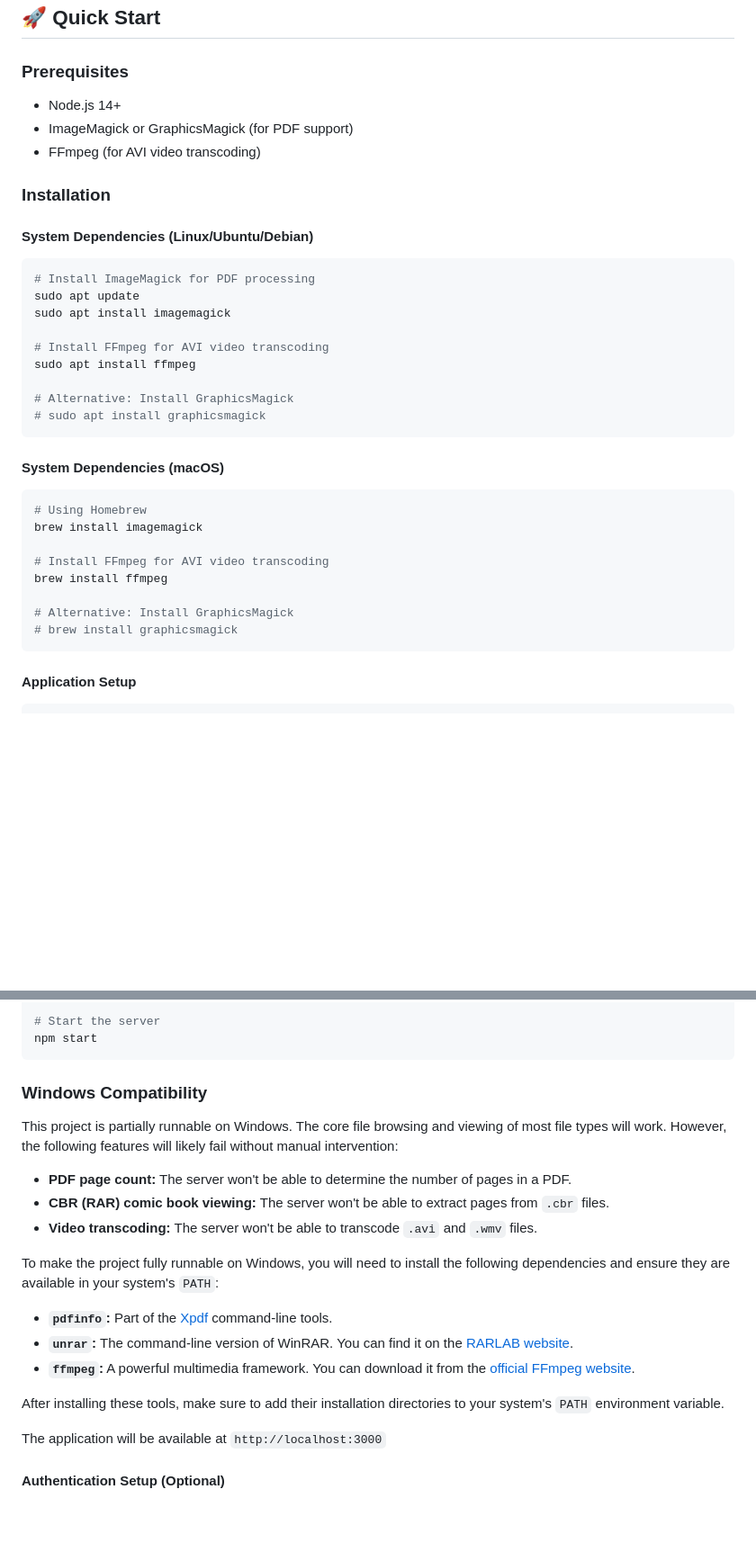
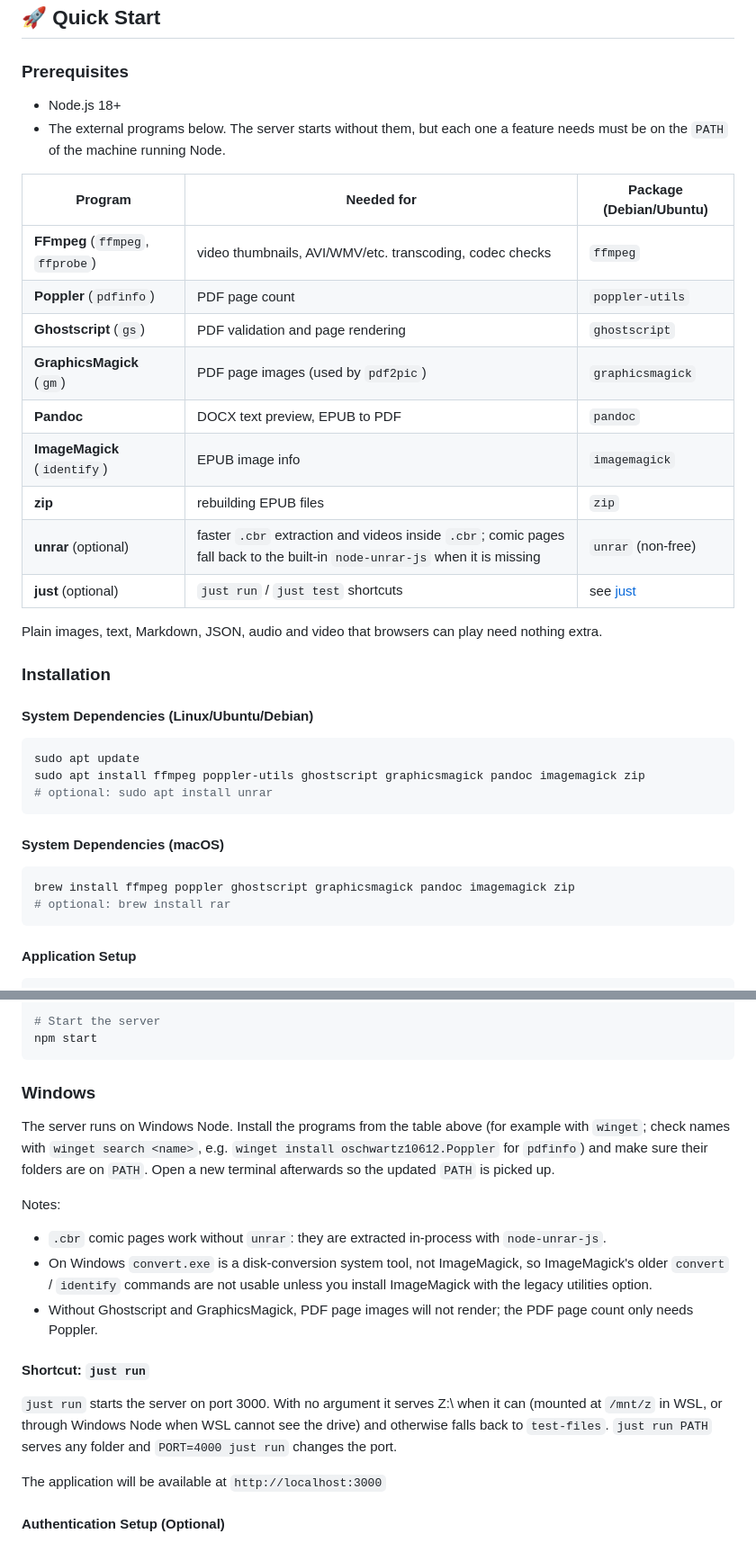
Before and after one commit to pakkio/browser, a Markdown page: README.md, 2 parts joined by grey strips. Shown at 90% size. GitHub-like rendering; blank space fills up the shorter version.

Commit message:
docs: list required external programs and Windows setup
Replace the partial Windows notes with a table of programs the app calls
(ffmpeg, poppler, ghostscript, graphicsmagick, pandoc, imagemagick, zip,
optional unrar and just) and document the just run shortcut.

````diff
--- a/README.md
+++ b/README.md
@@ -43,35 +43,36 @@ A sleek, modern web-based file browser with support for multiple file types incl
 ## 🚀 Quick Start
 
 ### Prerequisites
-- Node.js 14+
-- ImageMagick or GraphicsMagick (for PDF support)
-- FFmpeg (for AVI video transcoding)
+- Node.js 18+
+- The external programs below. The server starts without them, but each one a feature needs must be on the `PATH` of the machine running Node.
+
+| Program | Needed for | Package (Debian/Ubuntu) |
+|---|---|---|
+| **FFmpeg** (`ffmpeg`, `ffprobe`) | video thumbnails, AVI/WMV/etc. transcoding, codec checks | `ffmpeg` |
+| **Poppler** (`pdfinfo`) | PDF page count | `poppler-utils` |
+| **Ghostscript** (`gs`) | PDF validation and page rendering | `ghostscript` |
+| **GraphicsMagick** (`gm`) | PDF page images (used by `pdf2pic`) | `graphicsmagick` |
+| **Pandoc** | DOCX text preview, EPUB to PDF | `pandoc` |
+| **ImageMagick** (`identify`) | EPUB image info | `imagemagick` |
+| **zip** | rebuilding EPUB files | `zip` |
+| **unrar** (optional) | faster `.cbr` extraction and videos inside `.cbr`; comic pages fall back to the built-in `node-unrar-js` when it is missing | `unrar` (non-free) |
+| **just** (optional) | `just run` / `just test` shortcuts | see [just](https://github.com/casey/just) |
+
+Plain images, text, Markdown, JSON, audio and video that browsers can play need nothing extra.
 
 ### Installation
 
 #### System Dependencies (Linux/Ubuntu/Debian)
 ```bash
-# Install ImageMagick for PDF processing
 sudo apt update
-sudo apt install imagemagick
-
-# Install FFmpeg for AVI video transcoding
-sudo apt install ffmpeg
-
-# Alternative: Install GraphicsMagick
-# sudo apt install graphicsmagick
+sudo apt install ffmpeg poppler-utils ghostscript graphicsmagick pandoc imagemagick zip
+# optional: sudo apt install unrar
 ```
 
 #### System Dependencies (macOS)
 ```bash
-# Using Homebrew
-brew install imagemagick
-
-# Install FFmpeg for AVI video transcoding
-brew install ffmpeg
-
-# Alternative: Install GraphicsMagick
-# brew install graphicsmagick
+brew install ffmpeg poppler ghostscript graphicsmagick pandoc imagemagick zip
+# optional: brew install rar
 ```
 
 #### Application Setup
@@ -91,21 +92,18 @@ cp .env.example .env
 npm start
 ```
 
-### Windows Compatibility
+### Windows
 
-This project is partially runnable on Windows. The core file browsing and viewing of most file types will work. However, the following features will likely fail without manual intervention:
+The server runs on Windows Node. Install the programs from the table above (for example with `winget`; check names with `winget search <name>`, e.g. `winget install oschwartz10612.Poppler` for `pdfinfo`) and make sure their folders are on `PATH`. Open a new terminal afterwards so the updated `PATH` is picked up.
 
-*   **PDF page count:** The server won't be able to determine the number of pages in a PDF.
-*   **CBR (RAR) comic book viewing:** The server won't be able to extract pages from `.cbr` files.
-*   **Video transcoding:** The server won't be able to transcode `.avi` and `.wmv` files.
+Notes:
+*   `.cbr` comic pages work without `unrar`: they are extracted in-process with `node-unrar-js`.
+*   On Windows `convert.exe` is a disk-conversion system tool, not ImageMagick, so ImageMagick's older `convert` / `identify` commands are not usable unless you install ImageMagick with the legacy utilities option.
+*   Without Ghostscript and GraphicsMagick, PDF page images will not render; the PDF page count only needs Poppler.
 
-To make the project fully runnable on Windows, you will need to install the following dependencies and ensure they are available in your system's `PATH`:
+#### Shortcut: `just run`
 
-*   **`pdfinfo`:** Part of the [Xpdf](https://www.xpdfreader.com/download.html) command-line tools.
-*   **`unrar`:** The command-line version of WinRAR. You can find it on the [RARLAB website](https://www.rarlab.com/rar_add.htm).
-*   **`ffmpeg`:** A powerful multimedia framework. You can download it from the [official FFmpeg website](https://ffmpeg.org/download.html).
-
-After installing these tools, make sure to add their installation directories to your system's `PATH` environment variable.
+`just run` starts the server on port 3000. With no argument it serves Z:\ when it can (mounted at `/mnt/z` in WSL, or through Windows Node when WSL cannot see the drive) and otherwise falls back to `test-files`. `just run PATH` serves any folder and `PORT=4000 just run` changes the port.
 
 The application will be available at `http://localhost:3000`
 
````
